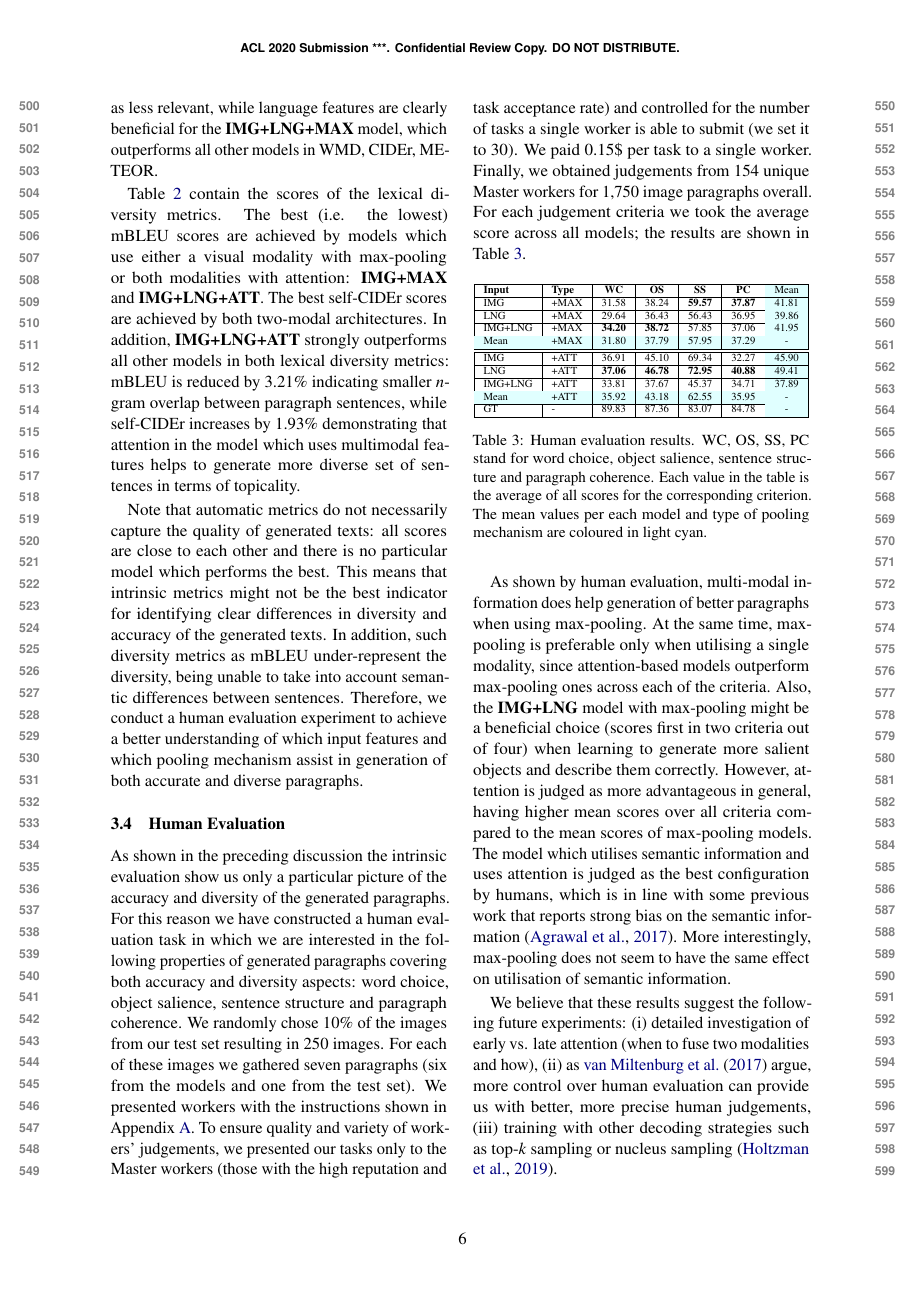
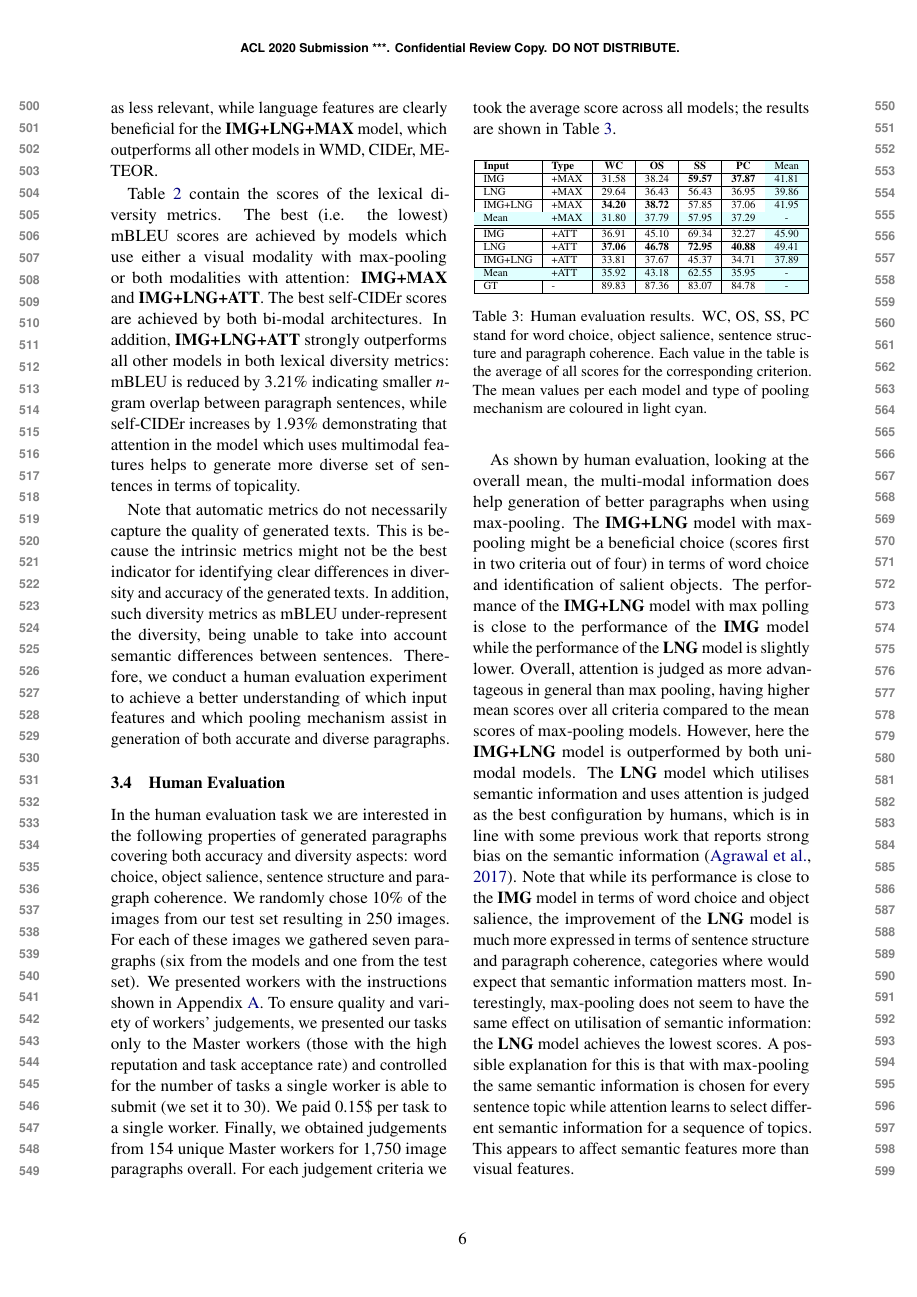
Before and after one commit to nilinykh/01-par-gen, a LaTeX paper (papers/lantern2020/diversity_paper.tex): page 6 of 10. Compiled offline with pdfLaTeX; a missing bibliography style is replaced by a similar one.

Commit message:
Some edits and comments  and restructured section on Human evaluation

```diff
--- a/papers/lantern2020/diversity_paper.tex
+++ b/papers/lantern2020/diversity_paper.tex
@@ -610,16 +611,17 @@ This result comes at no decrease in other metrics, concerned with lexical accura
 
 When replacing max-pooling with late attention, we observe that the multimodal model does necessarily perform the best in BLEU metrics in particular.
 Two of our models (\textbf{IMG} and \textbf{IMG+LNG}) perform very close to each other, indicating that visual features might provide input signal simply as strong as the multimodal features when attending to them.
-In this case, attention treats semantic information as less relevant, while language features are clearly beneficial for the \textbf{IMG+LNG+MAX} model, which outperforms all other models in WMD, CIDEr, METEOR.
+In this case, attention treats semantic information as less relevant, while language features are clearly beneficial for the \textbf{IMG+LNG+MAX} model, which outperforms all other models in WMD, CIDEr, METEOR. % SD 2020-08-30 21:38:19 +0200: Rephrase: treats semantic information as less relevant. Also the previous sentence. We don't know (since the hypothesis is that the measures are deficient and they are not measuring ALL aspects of performance). Hence, "according to these measures attention does not have an effect." Interestingly, semantic information is beneficial to WMD, CIDER and METEOR, i.e. all the measure that also take into account syntactic structure.
 
 
 Table~\ref{tab:divstats} contain the scores of the lexical diversity metrics. % SD 2020-08-29 13:40:35 +0200: Added lexical.
 The best (i.e. the lowest) mBLEU scores are achieved by models which use either a visual modality with max-pooling or both modalities with attention: \textbf{IMG+MAX} and \textbf{IMG+LNG+ATT}.
-The best self-CIDEr scores are achieved by both two-modal architectures.
+The best self-CIDEr scores are achieved by both bi-modal architectures.
 In addition, \textbf{IMG+LNG+ATT} strongly outperforms all other models in both lexical diversity metrics: mBLEU is reduced by 3.21\% indicating smaller \textit{n}-gram overlap between paragraph sentences, while self-CIDEr increases by 1.93\% demonstrating that attention in the model which uses multimodal features helps to generate more diverse set of sentences in terms of topicality.
 
-Note that automatic metrics do not necessarily capture the quality of generated texts: all scores are close to each other and there is no particular model which performs the best.
-This means that intrinsic metrics might not be the best indicator for identifying clear differences in diversity and accuracy of the generated texts.
+Note that automatic metrics do not necessarily capture the quality of generated texts. % SD 2020-08-30 21:49:43 +0200:: Removed this, as it is a different point: all scores are close to each other and there is no particular model which performs the best.
+This % means that
+is because the intrinsic metrics might not be the best indicator for identifying clear differences in diversity and accuracy of the generated texts.
 In addition, such diversity metrics as mBLEU under-represent the diversity, being unable to take into account semantic differences between sentences.
 Therefore, we conduct a human evaluation experiment to achieve a better understanding of which input features and which pooling mechanism assist in generation of both accurate and diverse paragraphs.
 
@@ -719,8 +721,9 @@ However, models which utilise single modality, benefit from attention in both ac
 \subsection{Human Evaluation}
 \label{humaneval}
 % SD 2020-08-29 14:59:11 +0200: Added:
-As shown in the preceding discussion the intrinsic evaluation show us only a particular picture of the accuracy and diversity of the generated paragraphs.
-For this reason we have constructed a human evaluation task in which we are interested in the following properties of generated paragraphs covering both accuracy and diversity aspects: word choice, object salience, sentence structure and paragraph coherence.
+% SD 2020-08-30 21:53:30 +0200: Removed because now this is already mentioned in the previous paragraph: As shown in the preceding discussion the intrinsic evaluation show us only a particular picture of the accuracy and diversity of the generated paragraphs.
+% For this reason we have constructed a human evaluation task in which
+In the human evaluation task we are interested in the following properties of generated paragraphs covering both accuracy and diversity aspects: word choice, object salience, sentence structure and paragraph coherence.
 % To collect human judgements about paragraphs, we employed our experiment on Amazon Mechanical Turk.
 We randomly chose 10\% of the images from our test set resulting in 250 images.
 For each of these images we gathered seven paragraphs (six from the models and one from the test set).
@@ -774,15 +777,17 @@ For each judgement criteria we took the average score across all models; the res
 
 %\section{Discussion and Future Work}
 
-As shown by human evaluation, multi-modal information does help generation of better paragraphs when using max-pooling.
-At the same time, max-pooling is preferable only when utilising a single modality, since attention-based models outperform max-pooling ones across each of the criteria.
-Also, the \textbf{IMG+LNG} model with max-pooling might be a beneficial choice (scores first in two criteria out of four) when learning to generate more salient objects and describe them correctly.
-However, attention is judged as more advantageous in general, having higher mean scores over all criteria compared to the mean scores of max-pooling models.
-The model which utilises semantic information and uses attention is judged as the best configuration by humans, which is in line with some previous work that reports strong bias on the semantic information \cite{Agrawal:2017aa}.
-More interestingly, max-pooling does not seem to have the same effect on utilisation of semantic information.
+As shown by human evaluation, looking at the overall mean, the multi-modal information does help generation of better paragraphs when using max-pooling.
+The \textbf{IMG+LNG} model with max-pooling might be a beneficial choice (scores first in two criteria out of four) in terms of word choice and identification of salient objects. % when learning to generate more salient objects and describe them correctly.
+The performance of the \textbf{IMG+LNG} model with max polling is close to the performance of the \textbf{IMG} model while the performance of the \textbf{LNG} model is slightly lower.
+Overall, attention is judged as more advantageous in general than max pooling, having higher mean scores over all criteria compared to the mean scores of max-pooling models.
+However, here the \textbf{IMG+LNG} model is outperformed by both uni-modal models.
+The \textbf{LNG} model which utilises semantic information and uses attention is judged as the best configuration by humans, which is in line with some previous work that reports strong bias on the semantic information \cite{Agrawal:2017aa}.
+Note that while its performance is close to the \textbf{IMG} model in terms of word choice and object salience, the improvement of the \textbf{LNG} model is much more expressed in terms of sentence structure and paragraph coherence, categories where would expect that semantic information matters most.
+Interestingly, max-pooling does not seem to have the same effect on utilisation of semantic information: the \textbf{LNG} model achieves the lowest scores. A possible explanation for this is that with max-pooling the same semantic information is chosen for every sentence topic while attention learns to select different semantic information for a sequence of topics. This appears to affect semantic features more than visual features.
+% SD 2020-08-30 22:06:43 +0200: I don't understand this sentence. max-pooling --> attention? At the same time, max-pooling is preferable only when utilising a single modality, since attention-based models outperform max-pooling ones across each of the criteria.
 
-We believe that these results suggest the following future experiments: (i) detailed investigation of early vs. late attention (when to fuse two modalities and how), (ii) as \newcite{vanmiltenburg2017} argue, more control over human evaluation can provide us with better, more precise human judgements, (iii) training with other decoding strategies such as top-\textit{k} sampling or nucleus sampling \cite{Holtzman2019}.
-
+Overall, the results indicate that both visual and semantic information are beneficial for the generated paragraphs as they effect different evaluation categories differently. The main challenge lines in information fusion of visual and semantic information in the model with attention. We believe that these results suggest the following future experiments: (i) detailed investigation of early vs. late attention (when to fuse two modalities and how), (ii) as \newcite{vanmiltenburg2017} argue, more control over human evaluation can provide us with better, more precise human judgements, (iii) training with other decoding strategies such as top-\textit{k} sampling or nucleus sampling \cite{Holtzman2019}.
 
 % SD 2020-08-29 15:13:31 +0200: Discussion of results. Multi-modal information does help generation of paragraphs, but not on all measures equally. Intrinsic avluation measures evaluate only partial aspects. Attention is preferred over max-pooling because it is adaptive for each sentence. One point which we haven't mentioned before and it were good to state somewhere: it is superising that in this context IMG information works better or equally well as the LNG information as previous work on image captioning has reported strong bias on the LNG information, e.g. Agrawal:2017aa.
 
```
Also changed, not shown: papers/lantern2020/diversity_paper.pdf, papers/lantern2020/diversity_paper.tex (7 more changed lines).
